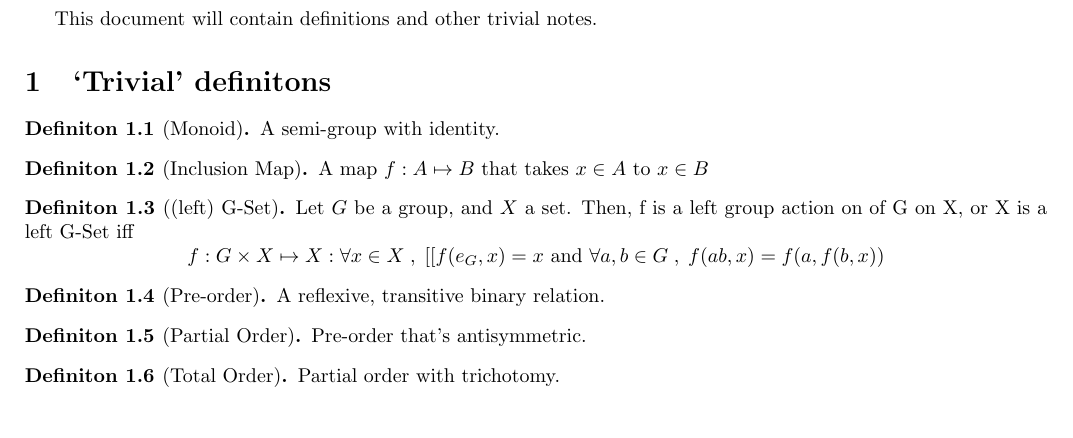
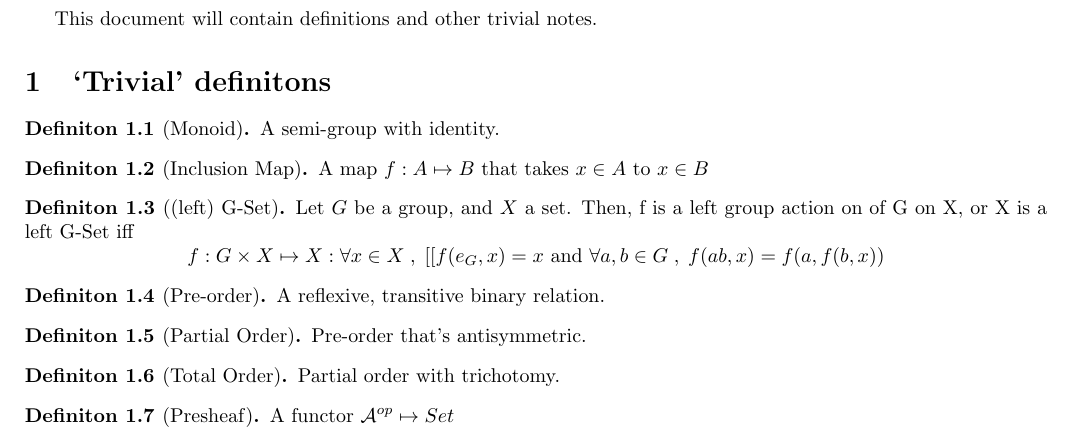
Before and after one commit to 4amVim/Undergrad-Thesis, a LaTeX thesis (Thesis/Preliminaries.tex): part of the page, cut so that both start at the same text. Compiled offline with pdfLaTeX.

Commit message:
added presheaf definition

```diff
--- a/Thesis/Preliminaries.tex
+++ b/Thesis/Preliminaries.tex
@@ -39,6 +39,10 @@ Partial order with trichotomy.
 \end{definition}
 
 
+\begin{definition}[Presheaf] %{{{ Presheaf		Definition
+	A functor $ \mathcal{A} ^{op} \mapsto Set$
+\end{definition}
+
 
 
 
```
Also changed, not shown: Thesis/Preliminaries.pdf.
